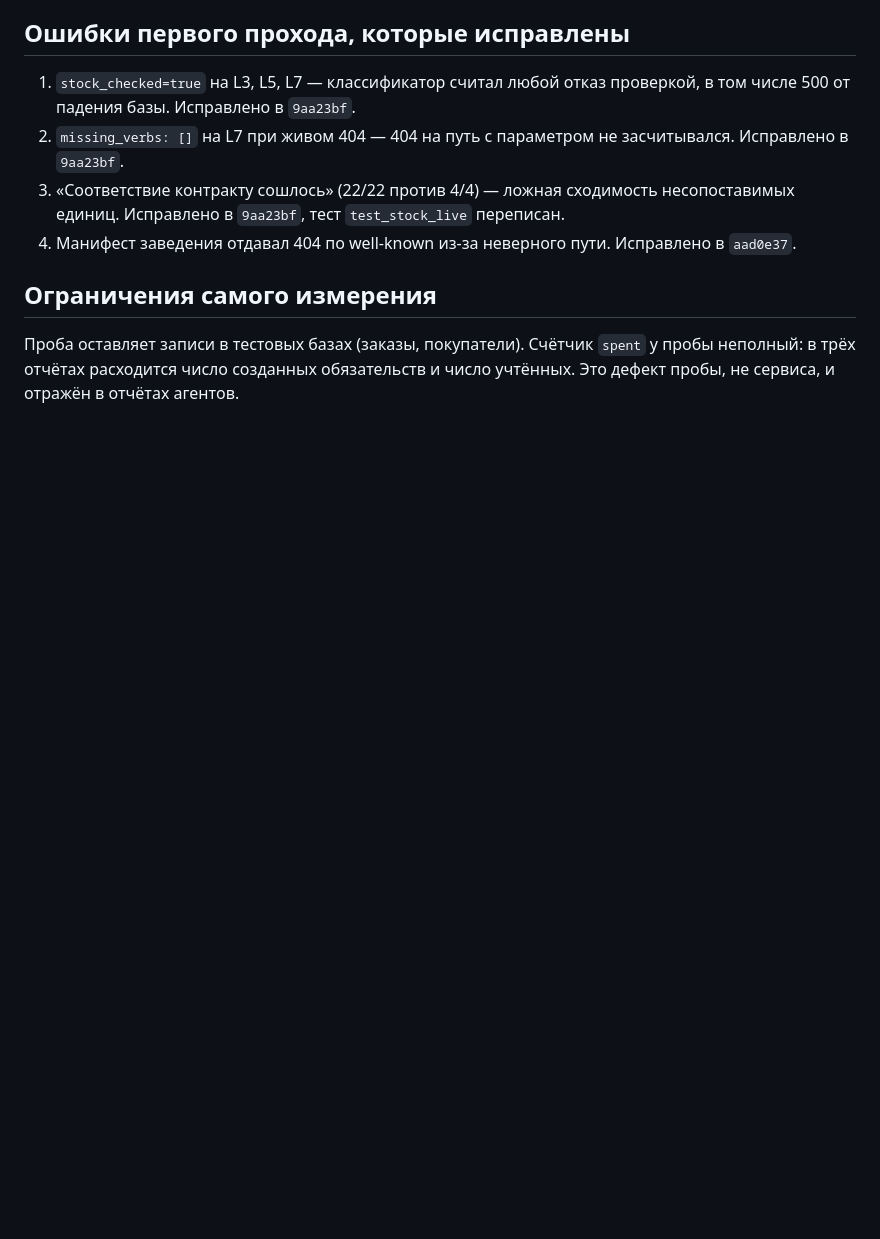
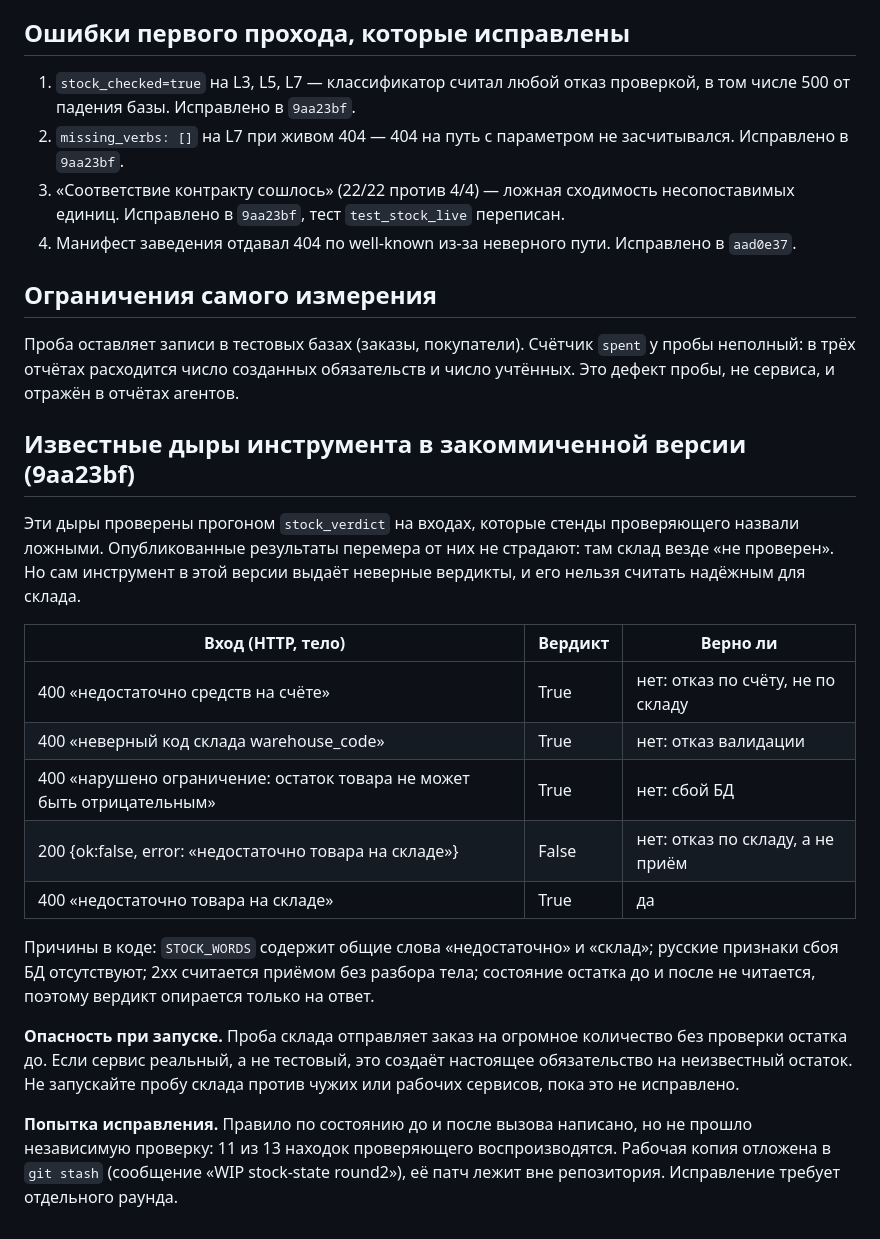
Before and after one commit to svend4/daten2, a Markdown page: docs/MEASUREMENT-2026-10.md, the part around the change. Drawn GitHub-style; blank space fills up the shorter version.

Commit message:
Измеритель склада: известные дыры в закоммиченной версии
Проверено прогоном stock_verdict на входах, которые стенды проверяющего назвали
ложными: отказ по счёту и «неверный код склада» дают True, русское сообщение о
нарушении ограничения БД даёт True, отказ с HTTP 200 даёт False. Причины: общие
слова STOCK_WORDS, отсутствие русских признаков сбоя, приём по 2xx без разбора,
отсутствие состояния остатка до и после.

Опасность: проба склада шлёт заказ на огромное количество без проверки остатка
до, то есть создаёт настоящее обязательство на неизвестный остаток при запуске
против реального сервиса. Опубликованные результаты перемера от этого не
страдают: склад везде «не проверен». Инструмент не запускать против чужих или
рабочих сервисов, пока дыры не закрыты.

Попытка исправления (правило по состоянию до и после) не прошла независимую
проверку, поэтому в репозиторий не вошла. Рабочая копия отложена в git stash.

Co-Authored-By: Claude <noreply@anthropic.com>
Claude-Session: https://claude.ai/code/session_01C1kBkS5yZM7ScQmzWCRT7n

```diff
--- a/docs/MEASUREMENT-2026-10.md
+++ b/docs/MEASUREMENT-2026-10.md
@@ -71,3 +71,33 @@
 Проба оставляет записи в тестовых базах (заказы, покупатели). Счётчик `spent`
 у пробы неполный: в трёх отчётах расходится число созданных обязательств и
 число учтённых. Это дефект пробы, не сервиса, и отражён в отчётах агентов.
+
+## Известные дыры инструмента в закоммиченной версии (9aa23bf)
+
+Эти дыры проверены прогоном `stock_verdict` на входах, которые стенды
+проверяющего назвали ложными. Опубликованные результаты перемера от них не
+страдают: там склад везде «не проверен». Но сам инструмент в этой версии
+выдаёт неверные вердикты, и его нельзя считать надёжным для склада.
+
+| Вход (HTTP, тело) | Вердикт | Верно ли |
+|---|---|---|
+| 400 «недостаточно средств на счёте» | True | нет: отказ по счёту, не по складу |
+| 400 «неверный код склада warehouse_code» | True | нет: отказ валидации |
+| 400 «нарушено ограничение: остаток товара не может быть отрицательным» | True | нет: сбой БД |
+| 200 {ok:false, error: «недостаточно товара на складе»} | False | нет: отказ по складу, а не приём |
+| 400 «недостаточно товара на складе» | True | да |
+
+Причины в коде: `STOCK_WORDS` содержит общие слова «недостаточно» и «склад»;
+русские признаки сбоя БД отсутствуют; 2xx считается приёмом без разбора тела;
+состояние остатка до и после не читается, поэтому вердикт опирается только на
+ответ.
+
+**Опасность при запуске.** Проба склада отправляет заказ на огромное количество
+без проверки остатка до. Если сервис реальный, а не тестовый, это создаёт
+настоящее обязательство на неизвестный остаток. Не запускайте пробу склада
+против чужих или рабочих сервисов, пока это не исправлено.
+
+**Попытка исправления.** Правило по состоянию до и после вызова написано, но
+не прошло независимую проверку: 11 из 13 находок проверяющего воспроизводятся.
+Рабочая копия отложена в `git stash` (сообщение «WIP stock-state round2»), её
+патч лежит вне репозитория. Исправление требует отдельного раунда.
```
